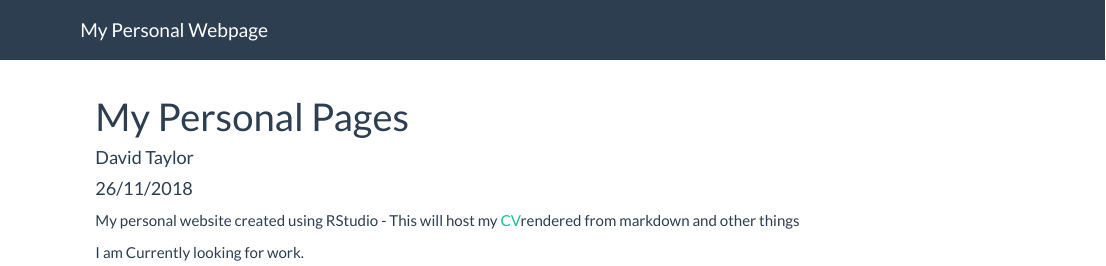
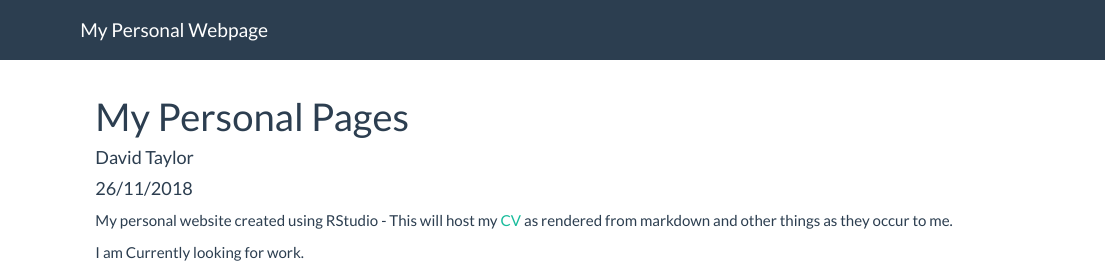
Before and after one commit to dtaylor222/personalpages, an R Markdown document (index.Rmd): the page in a window 1100 px wide, from its top. Rendered offline with R 4.5, knitr and Pandoc, with nearby package versions.

Commit message:
fixed spacing issue and wording around the embedded link

```diff
--- a/index.Rmd
+++ b/index.Rmd
@@ -4,6 +4,6 @@ author: "David Taylor"
 date: "26/11/2018"
 ---
 
-My personal website created using RStudio - This will host my [CV](CV.html)rendered from markdown and other things
+My personal website created using RStudio - This will host my [CV](CV.html) as rendered from markdown and other things as they occur to me.
 
 I am Currently looking for work.
```
